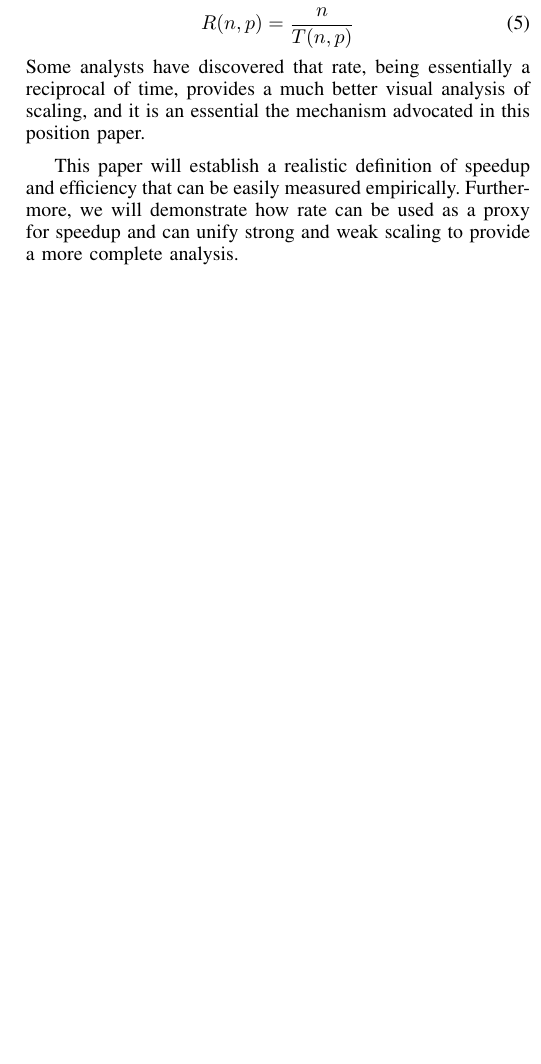
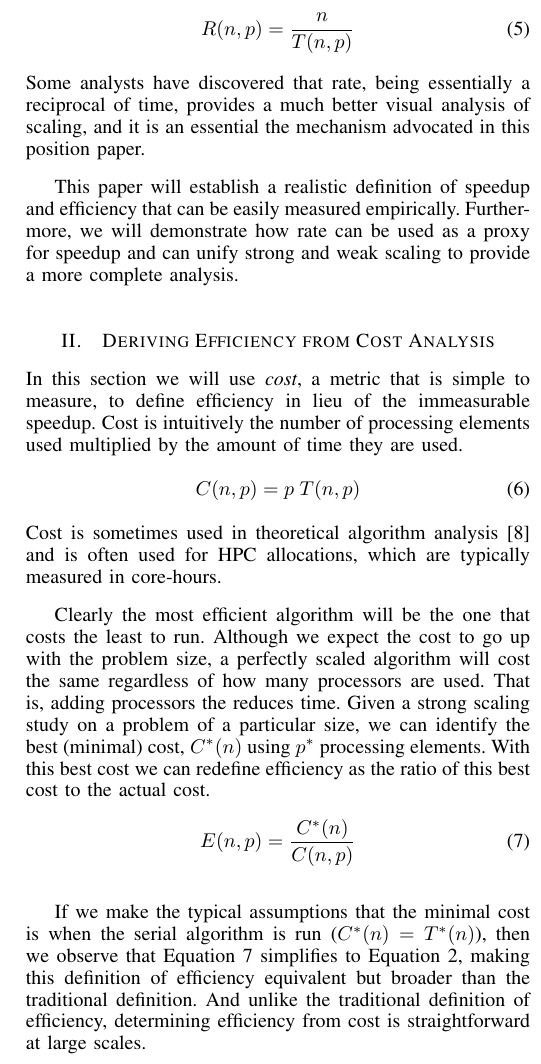
Before and after one commit to kmorel-papers/FormalScalingMetric, a LaTeX paper (FormalScalingMetric.tex): part of one column of page 2 of 2, cut so that both start at the same text, the shorter picture padded with empty space. Compiled offline with pdfLaTeX.

Commit message:
First part of cost analysis.

```diff
--- a/FormalScalingMetric.tex
+++ b/FormalScalingMetric.tex
@@ -255,6 +255,44 @@ how rate can be used as a proxy for speedup and can unify strong and weak
 scaling to provide a more complete analysis.
 
 
+\section{Deriving Efficiency from Cost Analysis}
+\label{sec:CostAnalysis}
+
+\noindent
+In this section we will use \keyterm{cost}, a metric that is simple to
+measure, to define efficiency in lieu of the immeasurable speedup. Cost is
+intuitively the number of processing elements used multiplied by the amount
+of time they are used.
+\begin{equation}
+  C(n,p) = p \; T(n,p)
+  \label{eq:cost}
+\end{equation}
+Cost is sometimes used in theoretical algorithm analysis\lcite{JaJa1992}
+and is often used for HPC allocations, which are typically measured in
+core-hours.
+
+Clearly the most efficient algorithm will be the one that costs the least
+to run. Although we expect the cost to go up with the problem size, a
+perfectly scaled algorithm will cost the same regardless of how many
+processors are used. That is, adding processors the reduces time. Given a
+strong scaling study on a problem of a particular size, we can identify the
+best (minimal) cost, $C^*(n)$ using $p^*$ processing elements. With this
+best cost we can redefine efficiency as the ratio of this best cost to the
+actual cost.
+\begin{equation}
+  E(n,p) = \frac{C^*(n)}{C(n,p)}
+  \label{eq:efficiency_cost}
+\end{equation}
+
+If we make the typical assumptions that the minimal cost is when the serial
+algorithm is run ($C^*(n) = T^*(n)$), then we observe that
+Equation~\ref{eq:efficiency_cost} simplifies to
+Equation~\ref{eq:efficiency}, making this definition of efficiency
+equivalent but broader than the traditional definition. And unlike the
+traditional definition of efficiency, determining efficiency from cost is
+straightforward at large scales.
+
+
 % use section* for acknowledgement
 \section*{Acknowledgment}
 
```
Also changed, not shown: FormalScalingMetric.bib (+14 -4 lines).
